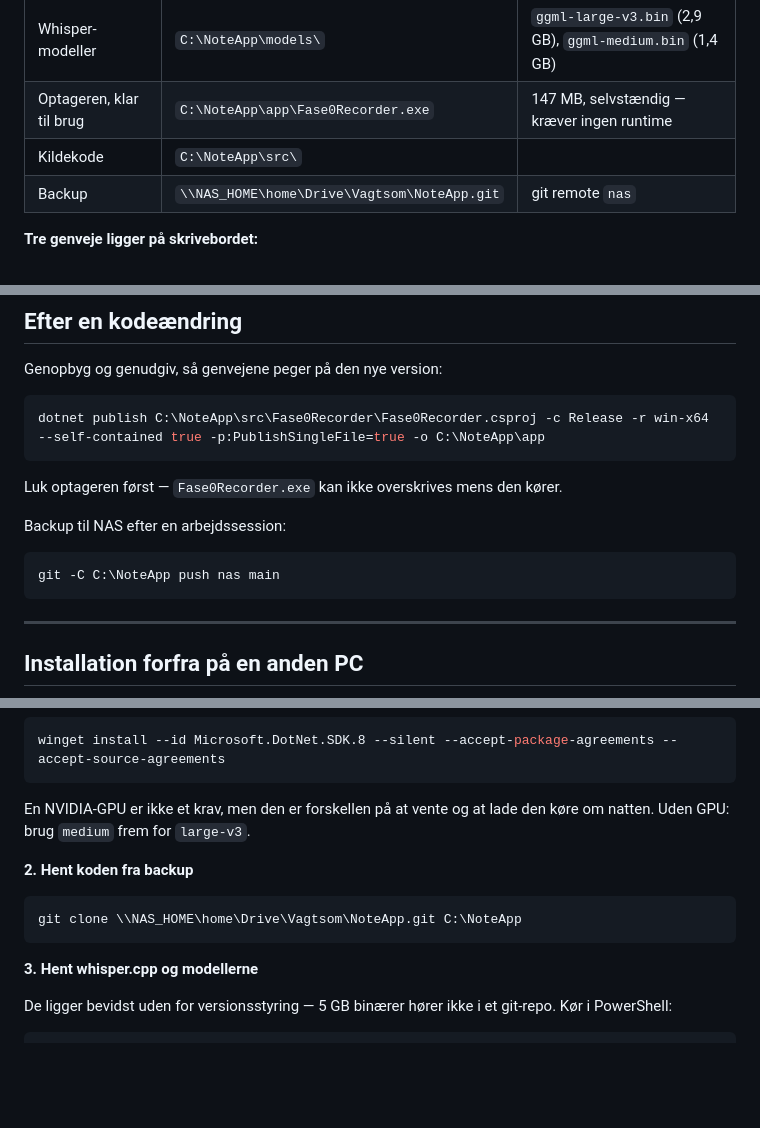
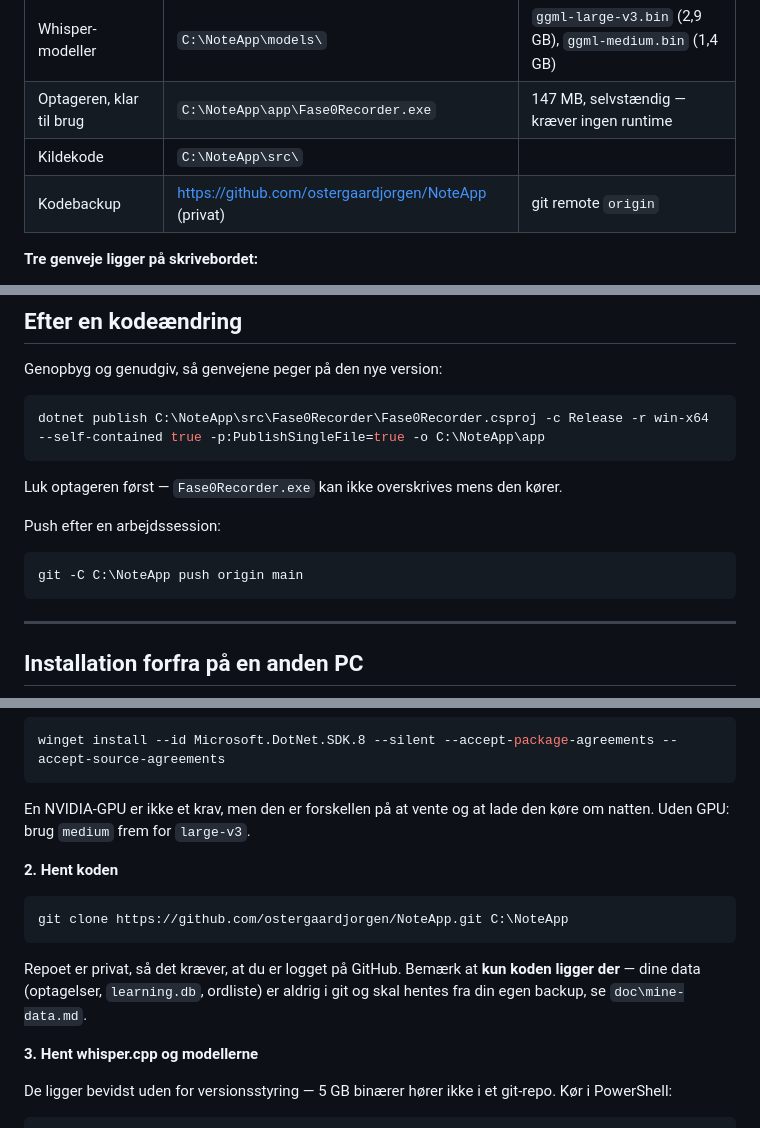
Before and after one commit to ostergaardjorgen/NoteApp, a Markdown page: INSTALLATION.md, 3 parts joined by grey strips. Rendered like a GitHub page; blank space fills up the shorter version.

````diff
--- a/INSTALLATION.md
+++ b/INSTALLATION.md
@@ -11,7 +11,7 @@ Alt er sat op og testet 8. august 2026. Du behøver ikke gøre noget for at komm
 | Whisper-modeller | `C:\NoteApp\models\` | `ggml-large-v3.bin` (2,9 GB), `ggml-medium.bin` (1,4 GB) |
 | Optageren, klar til brug | `C:\NoteApp\app\Fase0Recorder.exe` | 147 MB, selvstændig — kræver ingen runtime |
 | Kildekode | `C:\NoteApp\src\` | |
-| Backup | `\\NAS_HOME\home\Drive\Vagtsom\NoteApp.git` | git remote `nas` |
+| Kodebackup | https://github.com/ostergaardjorgen/NoteApp (privat) | git remote `origin` |
 
 **Tre genveje ligger på skrivebordet:**
 
@@ -90,10 +90,10 @@ dotnet publish C:\NoteApp\src\Fase0Recorder\Fase0Recorder.csproj -c Release -r w
 
 Luk optageren først — `Fase0Recorder.exe` kan ikke overskrives mens den kører.
 
-Backup til NAS efter en arbejdssession:
+Push efter en arbejdssession:
 
 ```bash
-git -C C:\NoteApp push nas main
+git -C C:\NoteApp push origin main
 ```
 
 ---
@@ -110,11 +110,13 @@ winget install --id Microsoft.DotNet.SDK.8 --silent --accept-package-agreements
 
 En NVIDIA-GPU er ikke et krav, men den er forskellen på at vente og at lade den køre om natten. Uden GPU: brug `medium` frem for `large-v3`.
 
-**2. Hent koden fra backup**
+**2. Hent koden**
 
 ```bash
-git clone \\NAS_HOME\home\Drive\Vagtsom\NoteApp.git C:\NoteApp
+git clone https://github.com/ostergaardjorgen/NoteApp.git C:\NoteApp
 ```
+
+Repoet er privat, så det kræver, at du er logget på GitHub. Bemærk at **kun koden ligger der** — dine data (optagelser, `learning.db`, ordliste) er aldrig i git og skal hentes fra din egen backup, se `doc\mine-data.md`.
 
 **3. Hent whisper.cpp og modellerne**
 
````
Also changed, not shown: other parts of INSTALLATION.md (+1 -1 lines), SPEC_NoteApp_v1.md (+4 -2 lines), fase0/LÆS_MIG.md (+1 -1 lines).
